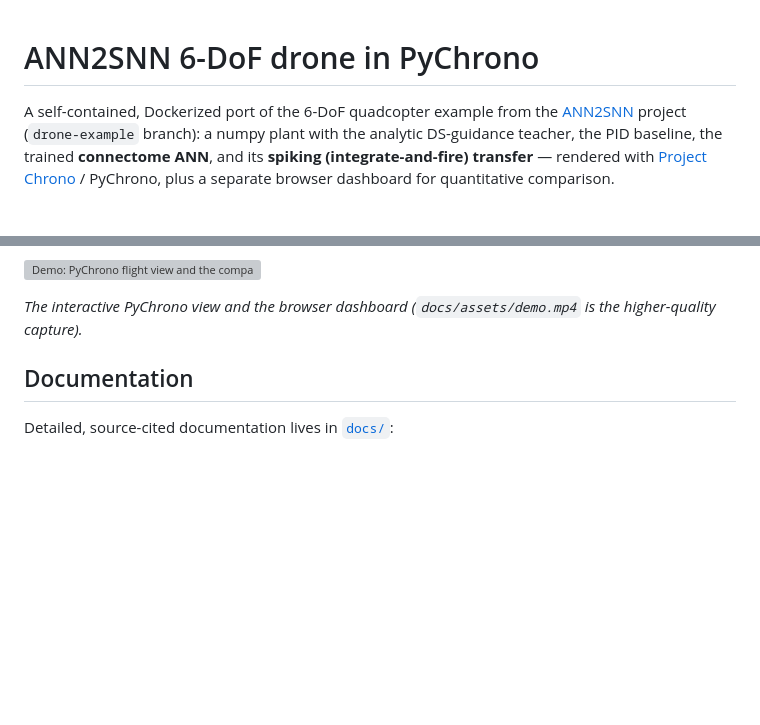
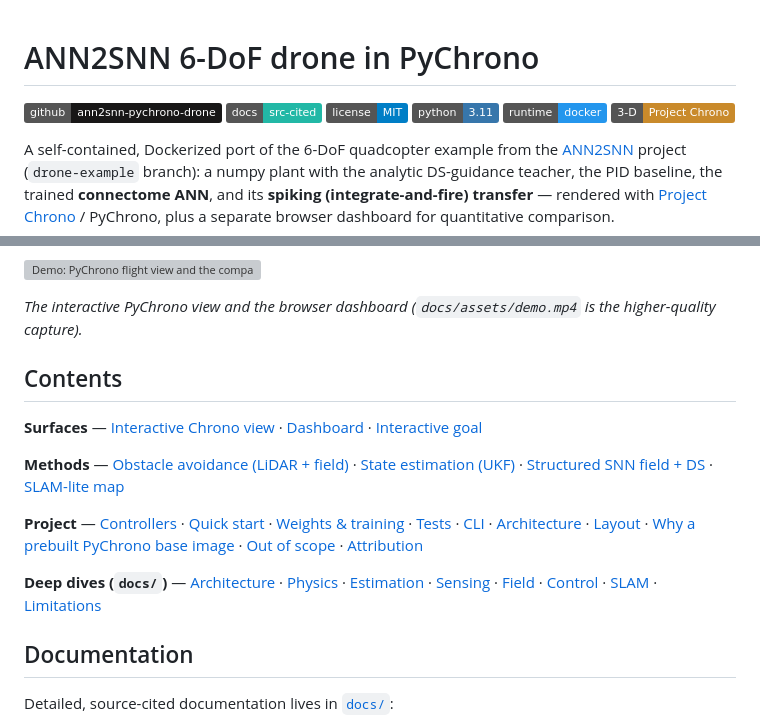
Before and after one commit to romanklis/ann2snn-pychromo-drone, a Markdown page: README.md, 2 parts joined by grey strips. Rendered like a GitHub page; badges without logos; blank space fills up the shorter version; grey boxes are pictures that could not be loaded.

Commit message:
adding changes to readme

```diff
--- a/README.md
+++ b/README.md
@@ -1,4 +1,11 @@
 # ANN2SNN 6-DoF drone in PyChrono
+
+[![repo](https://img.shields.io/badge/github-ann2snn--pychrono--drone-181717?logo=github)](https://github.com/romanklis/ann2snn-pychrono-drone)
+[![docs](https://img.shields.io/badge/docs-src--cited-22b8a6)](docs/index.md)
+[![license](https://img.shields.io/badge/license-MIT-blue)](LICENSE)
+[![python](https://img.shields.io/badge/python-3.11-3776AB)](https://www.python.org)
+[![runtime](https://img.shields.io/badge/runtime-docker-2496ED)](https://docs.docker.com)
+[![3-D](https://img.shields.io/badge/3--D-Project%20Chrono-c98a2b)](https://projectchrono.org)
 
 A self-contained, Dockerized port of the 6-DoF quadcopter example from the
 [ANN2SNN](https://github.com/romanklis/ANN2SNN) project (`drone-example` branch):
@@ -25,6 +32,27 @@ Two surfaces, both Docker-only:
 
 *The interactive PyChrono view and the browser dashboard (`docs/assets/demo.mp4`
 is the higher-quality capture).*
+
+## Contents
+
+**Surfaces** — [Interactive Chrono view](#interactive-chrono-view) ·
+[Dashboard](#dashboard) · [Interactive goal](#interactive-goal)
+
+**Methods** — [Obstacle avoidance (LiDAR + field)](#obstacle-avoidance-boxes--lidar) ·
+[State estimation (UKF)](#state-estimation-ukf-estimate-only-control) ·
+[Structured SNN field + DS](#structured-snn-field--ds-modulation) ·
+[SLAM-lite map](#slam-lite-map-dashboard)
+
+**Project** — [Controllers](#controllers) · [Quick start](#quick-start) ·
+[Weights & training](#weights-and-training) · [Tests](#tests) · [CLI](#cli) ·
+[Architecture](#architecture) · [Layout](#layout) ·
+[Why a prebuilt PyChrono base image](#why-a-prebuilt-pychrono-base-image) ·
+[Out of scope](#out-of-scope) · [Attribution](#attribution)
+
+**Deep dives (`docs/`)** — [Architecture](docs/architecture.md) ·
+[Physics](docs/physics.md) · [Estimation](docs/estimation.md) ·
+[Sensing](docs/sensing.md) · [Field](docs/field.md) · [Control](docs/control.md) ·
+[SLAM](docs/slam.md) · [Limitations](docs/limitations.md)
 
 ## Documentation
 
```
